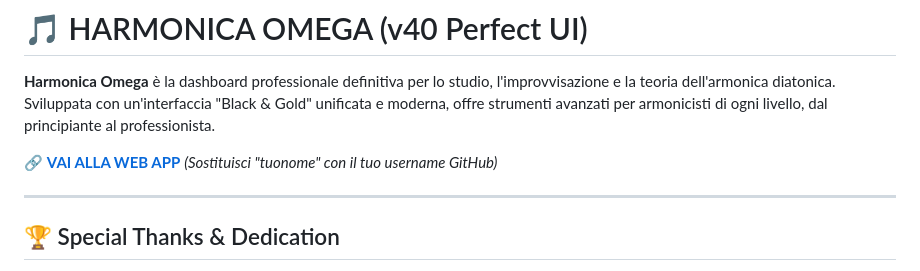
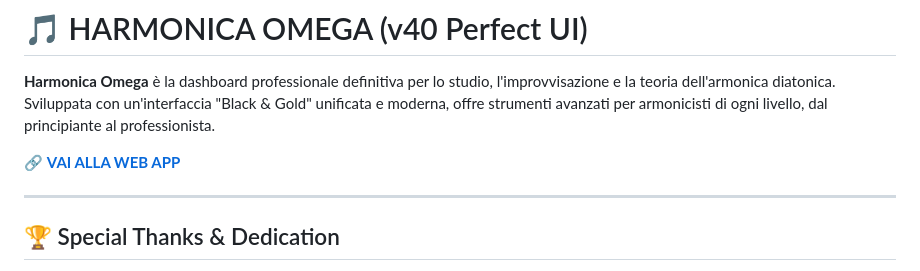
Before and after one commit to SaveTave/Harmonica-Omega, a Markdown page: README.md, the part around the change. GitHub-like rendering.

Commit message:
Update README.md
Removed placeholder text for GitHub username.

```diff
--- a/README.md
+++ b/README.md
@@ -3,7 +3,6 @@
 **Harmonica Omega** è la dashboard professionale definitiva per lo studio, l'improvvisazione e la teoria dell'armonica diatonica. Sviluppata con un'interfaccia "Black & Gold" unificata e moderna, offre strumenti avanzati per armonicisti di ogni livello, dal principiante al professionista.
 
 🔗 **[VAI ALLA WEB APP](https://tuonome.github.io/Harmonica-Omega/)**
-*(Sostituisci "tuonome" con il tuo username GitHub)*
 
 ---
 
```
